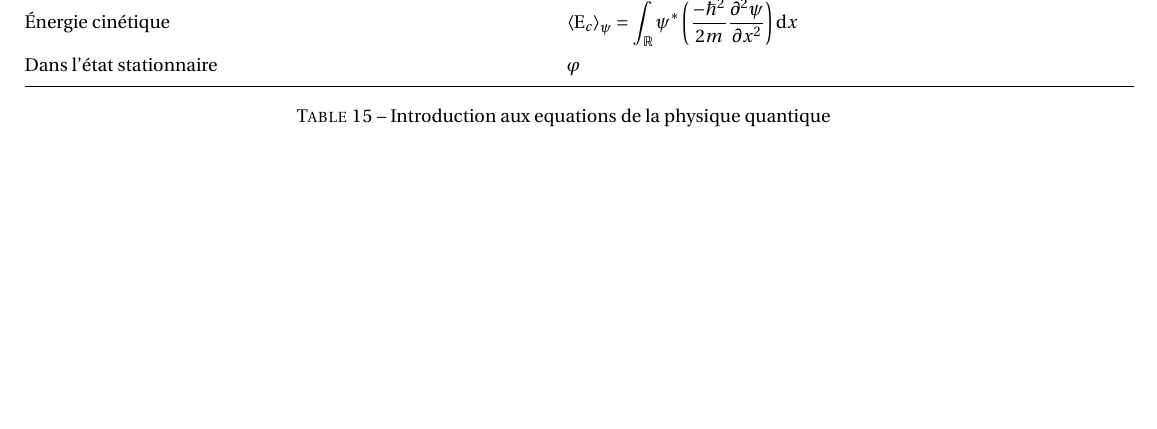
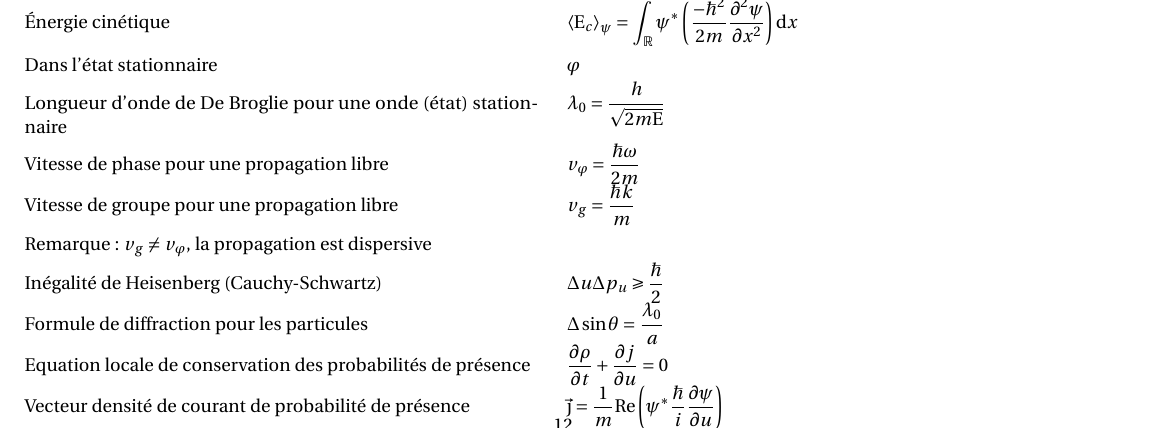
Before and after one commit to Firec0w/Fiches_R-vision_MPI, a LaTeX document (meca.tex): part of page 12 of 13, cut so that both start at the same text, the shorter picture padded with empty space. Compiled offline with pdfLaTeX.

Commit message:
quantique +

```diff
--- a/meca.tex
+++ b/meca.tex
@@ -8,7 +8,7 @@
 
 % Geometry settings
 \usepackage[
-    left=1cm, right=1cm, top=2cm, bottom=2cm,
+    left=1cm, right=1cm, top=1cm, bottom=1cm,
     headheight=10mm, includehead
 ]{geometry}
 
@@ -679,7 +679,14 @@ On se limite à des signaux lentements variables (En basse fréquence)
         Dans la limite classique $\Delta x \ll \Lambda $ ($\Lambda$ l'echelle de longueur typique sur laquelle x varie, i.e. $V(x)$ peut être approché par sa tangente) & $\dv{\av{p_x}{\psi}}{t} = -\dpv{V}{x} \left(\av{x}{\psi, t}\right)$ C'est le TRD ! \\
         Énergie cinétique & $\displaystyle \av{E_c}{\psi} = \rint \psi^* \left(\frac{-\hbar^2}{2m}\ddpv{\psi}{x}\right) \d x $\\
         Dans l'état stationnaire & $\varphi $ \\
-
+        Longueur d'onde de De Broglie pour une onde (état) stationnaire & $\lambda_0 = \dfrac{h}{\sqrt{2mE}}$ \\
+        Vitesse de phase pour une propagation libre & $v_{\varphi} = \dfrac{\hbar \omega}{2m}$ \\
+        Vitesse de groupe pour une propagation libre & $v_g = \dfrac{\hbar k}{m}$ \\
+        Remarque: $v_g \neq v_\varphi$, la propagation est dispersive & \\
+        Inégalité de Heisenberg (Cauchy-Schwartz) & $\Delta u \Delta p_u \geqslant \dfrac{\hbar}{2}$ \\
+        Formule de diffraction pour les particules & $\Delta \sin\theta = \dfrac{\lambda_0}{a}$ \\
+        Equation locale de conservation des probabilités de présence & $\dpv{\rho}{t} + \dpv{j}{u} = 0 $ \\
+        Vecteur densité de courant de probabilité de présence & $\vec {\j} = \dfrac{1}{m}\mathrm{Re}\left(\psi^*\dfrac{\hbar}{i} \dpv{\psi}{u} \right)$ \\
 
         \bottomrule
 \end{tabular}
```
Also changed, not shown: meca.pdf, meca.tex (2 more changed lines), 1 other file.
